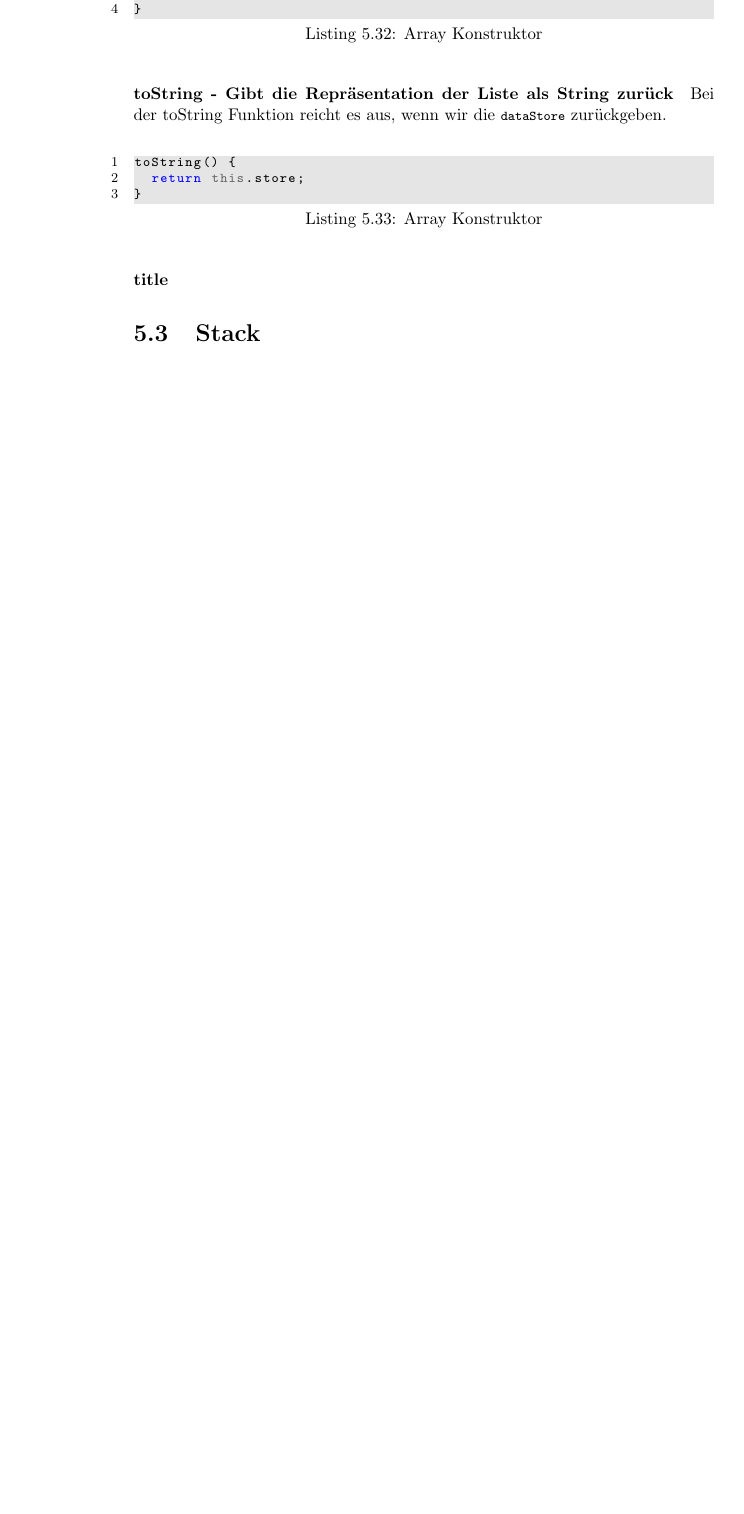
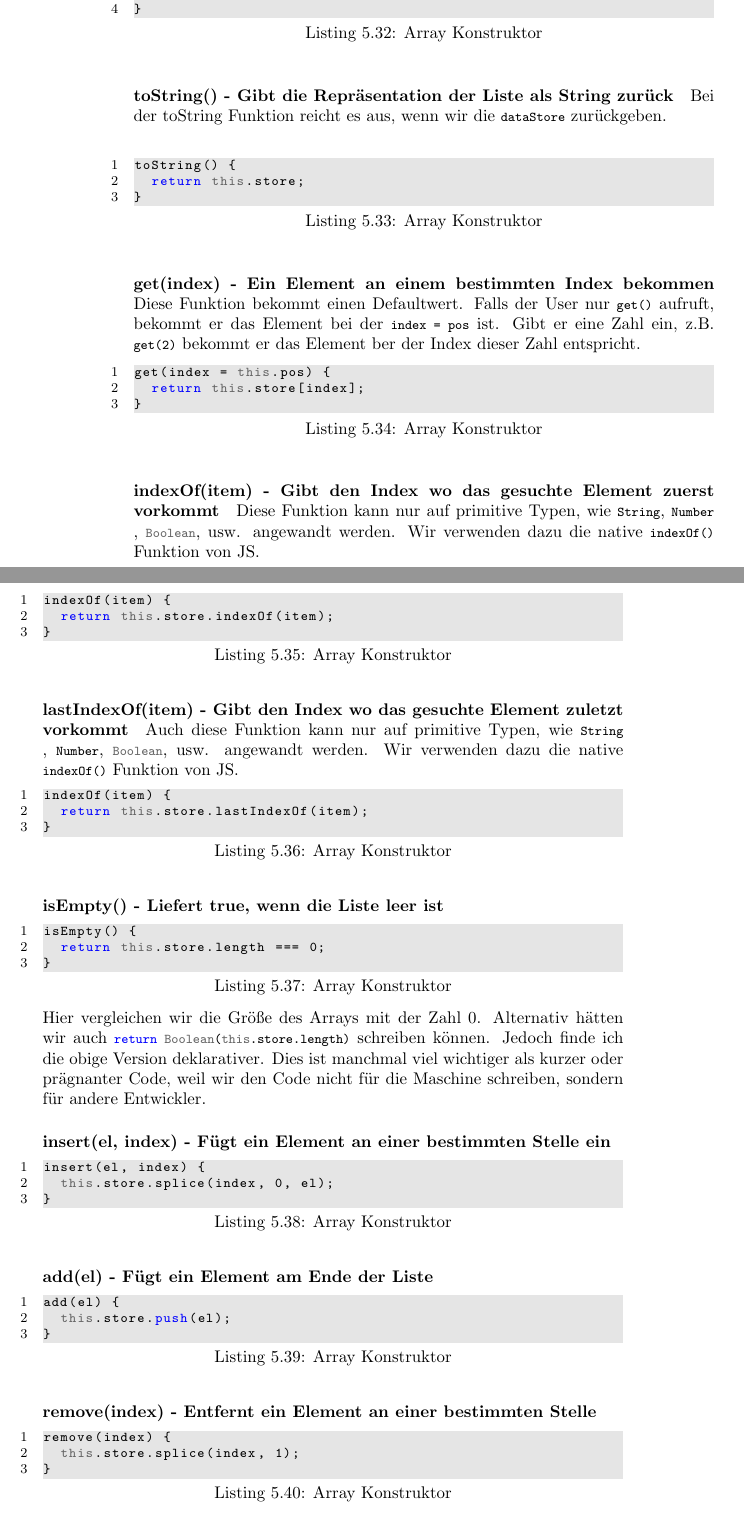
Before and after one commit to pandaquests/Datastructure_Algorithm_ES6, a LaTeX book (index.tex): part of page 22 of 44 before the commit and two parts of pages 22 and 23 of 48 after it, the two joined at a grey line, cut so that both start at the same text, the shorter picture padded with empty space. The pictures show the PDF file index.pdf that the author committed with the source.

Commit message:
Implementation Lis

```diff
--- a/index.tex
+++ b/index.tex
@@ -588,4 +595,52 @@ toString() {
 }
 \end{lstlisting}
 
-\paragraph{title}
+\paragraph{get(index) - Ein Element an einem bestimmten Index bekommen}
+Diese Funktion bekommt einen Defaultwert. Falls der User nur \lstinline|get()| aufruft, bekommt er das Element bei der \lstinline|index = pos| ist. Gibt er eine Zahl ein, z.B. \lstinline|get(2)| bekommt er das Element ber der Index dieser Zahl entspricht.
+\begin{lstlisting}[caption=Array Konstruktor]
+get(index = this.pos) {
+	return this.store[index];
+}
+\end{lstlisting}
+
+\paragraph{indexOf(item) - Gibt den Index wo das gesuchte Element zuerst vorkommt} Diese Funktion kann nur auf primitive Typen, wie \lstinline|String|, \lstinline|Number|, \lstinline|Boolean|, usw. angewandt werden. Wir verwenden dazu die native \lstinline|indexOf()| Funktion von JS.
+\begin{lstlisting}[caption=Array Konstruktor]
+indexOf(item) {
+	return this.store.indexOf(item);
+}
+\end{lstlisting}
+
+\paragraph{lastIndexOf(item) - Gibt den Index wo das gesuchte Element zuletzt vorkommt} Auch diese Funktion kann nur auf primitive Typen, wie \lstinline|String|, \lstinline|Number|, \lstinline|Boolean|, usw. angewandt werden. Wir verwenden dazu die native \mbox{\lstinline|indexOf()|} Funktion von JS.
+\begin{lstlisting}[caption=Array Konstruktor]
+indexOf(item) {
+	return this.store.lastIndexOf(item);
+}
+\end{lstlisting}
+
+\paragraph{isEmpty() - Liefert true, wenn die Liste leer ist}
+\begin{lstlisting}[caption=Array Konstruktor]
+isEmpty() {
+	return this.store.length === 0;
+}
+\end{lstlisting}
+Hier vergleichen wir die Größe des Arrays mit der Zahl 0. Alternativ hätten wir auch \lstinline|return Boolean(this.store.length)| schreiben können. Jedoch finde ich die obige Version deklarativer. Dies ist manchmal viel wichtiger als kurzer oder prägnanter Code, weil wir den Code nicht für die Maschine schreiben, sondern für andere Entwickler.
+
+\paragraph{insert(el, index) - Fügt ein Element an einer bestimmten Stelle ein}
+\begin{lstlisting}[caption=Array Konstruktor]
+insert(el, index) {
+	this.store.splice(index, 0, el);
+}
+\end{lstlisting}
+
+\paragraph{add(el) - Fügt ein Element am Ende der Liste}
+\begin{lstlisting}[caption=Array Konstruktor]
+add(el) {
+	this.store.push(el);
+}
+\end{lstlisting}
+\paragraph{remove(index) - Entfernt ein Element an einer bestimmten Stelle}
+\begin{lstlisting}[caption=Array Konstruktor]
+remove(index) {
+	this.store.splice(index, 1);
+}
+\end{lstlisting}
@@ -591,0 +652,7 @@ toString() {
+\end{lstlisting}
+\paragraph{end() - Setzt die Position am Listenende}
+\begin{lstlisting}[caption=Array Konstruktor]
+end() {
+	this.pos = this.store.length - 1;
+}
+\end{lstlisting}
@@ -591,0 +668 @@ toString() {
+\end{lstlisting}
@@ -591,0 +677,11 @@ toString() {
+\end{lstlisting}
+\paragraph{moveTo(index) - Setzt die Position an einer bestimmten Stelle}
+\begin{lstlisting}[caption=Array Konstruktor]
+moveTo(index) {
+	if (this.pos === this.store.length - 1
+		|| this.pos === 0) {
+		return;
+	}
+	this.pos = index;
+}
+\end{lstlisting}
@@ -592 +694,2 @@ toString() {
+\end{lstlisting}
 \section{Stack}
```
Also changed, not shown: index.pdf, index.tex (72 more changed lines), 4 other files.
